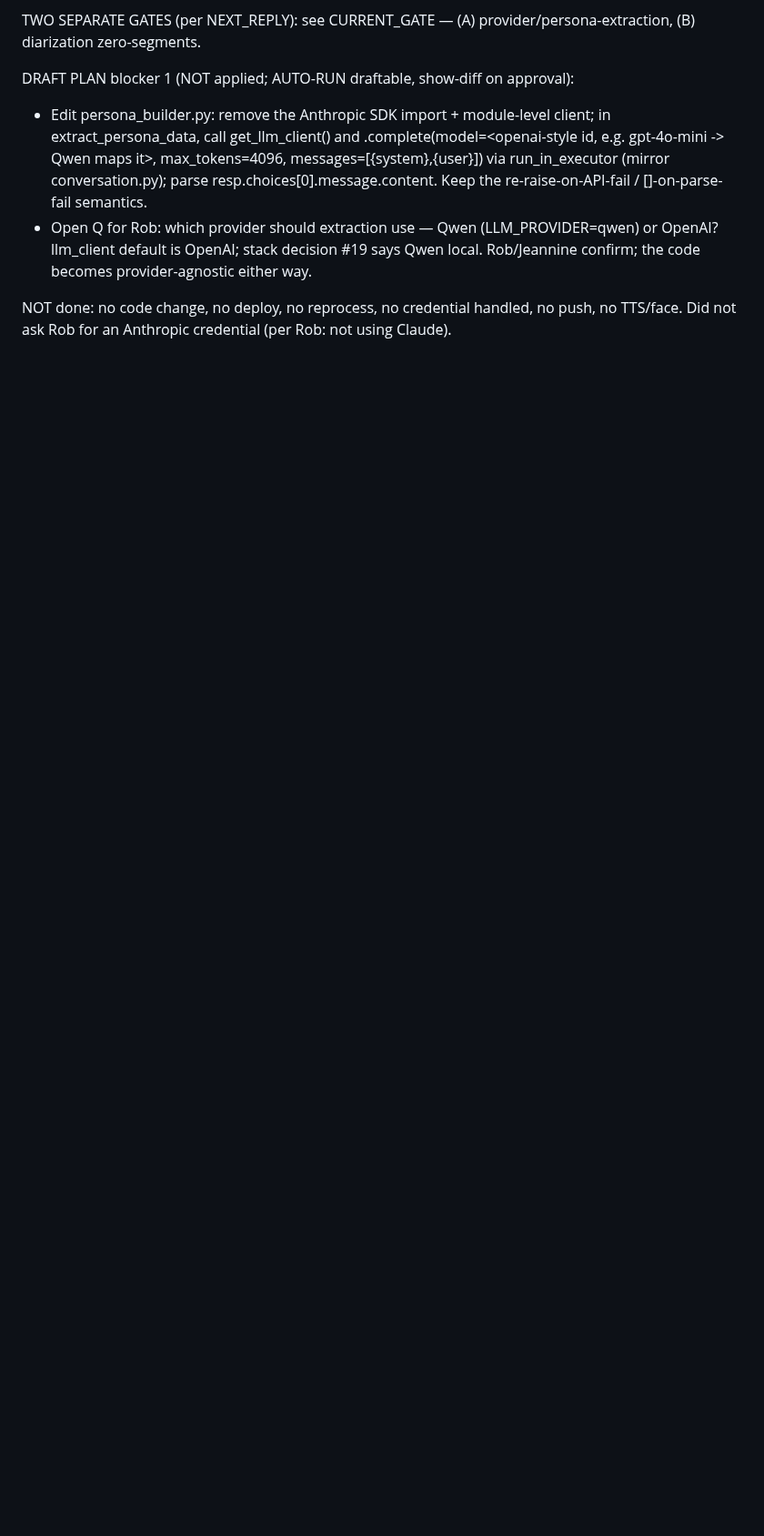
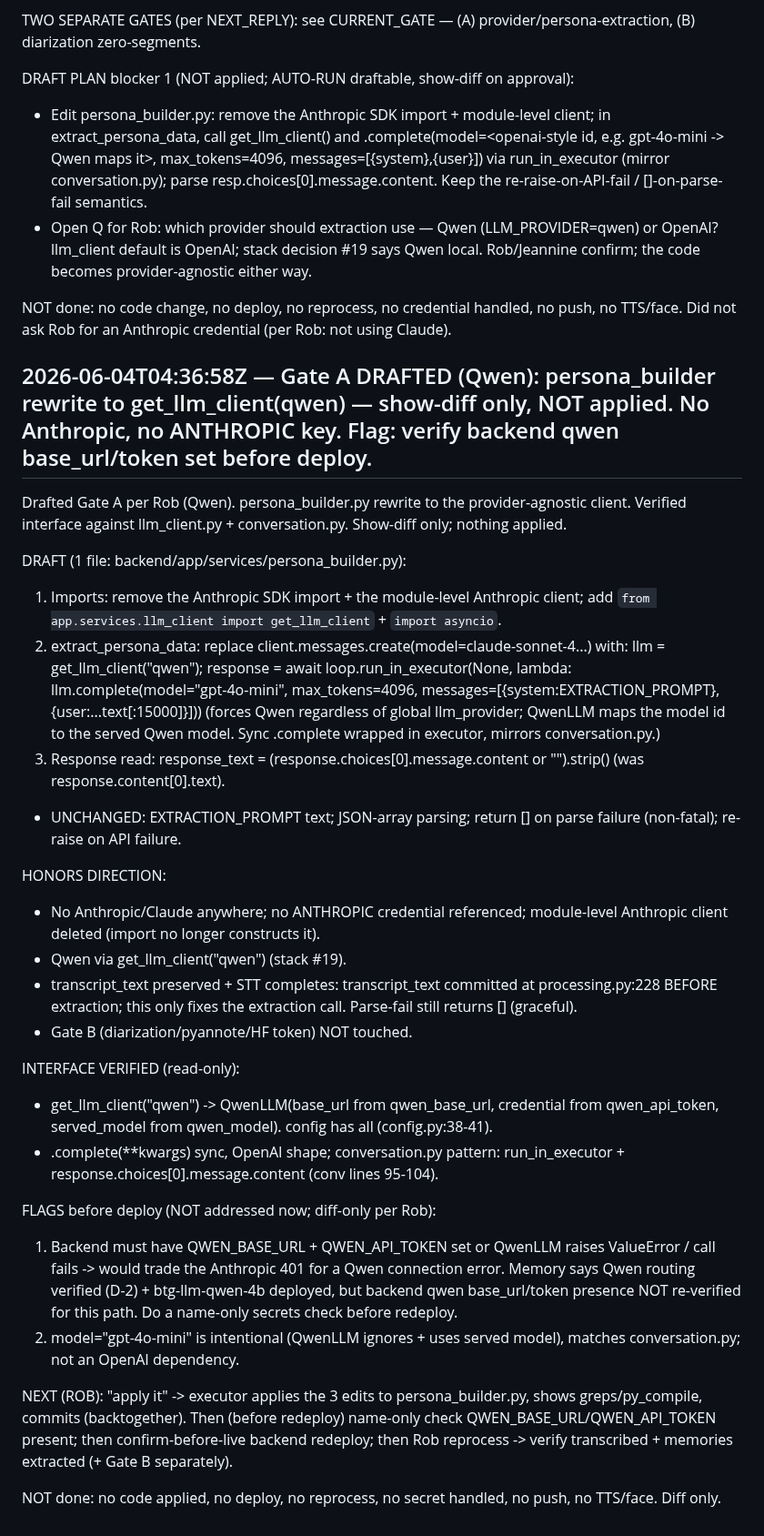
Before and after one commit to rgoldman999/xxx, a Markdown page: state/RESULTS.md, the part around the change. Shown at 91% size. Rendered like a GitHub page; blank space fills up the shorter version.

Commit message:
handoff result: Gate A DRAFTED (Qwen): persona_builder rewrite to get_llm_client(qwen) — show-diff only, NOT applied. No Anthropic, no ANTHROPIC key. Flag: verify backend qwen base_url/token set before deploy.

```diff
--- a/state/RESULTS.md
+++ b/state/RESULTS.md
@@ -730,3 +730,32 @@ DRAFT PLAN blocker 1 (NOT applied; AUTO-RUN draftable, show-diff on approval):
 - Open Q for Rob: which provider should extraction use — Qwen (LLM_PROVIDER=qwen) or OpenAI? llm_client default is OpenAI; stack decision #19 says Qwen local. Rob/Jeannine confirm; the code becomes provider-agnostic either way.
 
 NOT done: no code change, no deploy, no reprocess, no credential handled, no push, no TTS/face. Did not ask Rob for an Anthropic credential (per Rob: not using Claude).
+
+## 2026-06-04T04:36:58Z — Gate A DRAFTED (Qwen): persona_builder rewrite to get_llm_client(qwen) — show-diff only, NOT applied. No Anthropic, no ANTHROPIC key. Flag: verify backend qwen base_url/token set before deploy.
+Drafted Gate A per Rob (Qwen). persona_builder.py rewrite to the provider-agnostic client. Verified interface against llm_client.py + conversation.py. Show-diff only; nothing applied.
+
+DRAFT (1 file: backend/app/services/persona_builder.py):
+1. Imports: remove the Anthropic SDK import + the module-level Anthropic client; add `from app.services.llm_client import get_llm_client` + `import asyncio`.
+2. extract_persona_data: replace client.messages.create(model=claude-sonnet-4...) with:
+   llm = get_llm_client("qwen"); response = await loop.run_in_executor(None, lambda: llm.complete(model="gpt-4o-mini", max_tokens=4096, messages=[{system:EXTRACTION_PROMPT},{user:...text[:15000]}]))
+   (forces Qwen regardless of global llm_provider; QwenLLM maps the model id to the served Qwen model. Sync .complete wrapped in executor, mirrors conversation.py.)
+3. Response read: response_text = (response.choices[0].message.content or "").strip()  (was response.content[0].text).
+- UNCHANGED: EXTRACTION_PROMPT text; JSON-array parsing; return [] on parse failure (non-fatal); re-raise on API failure.
+
+HONORS DIRECTION:
+- No Anthropic/Claude anywhere; no ANTHROPIC credential referenced; module-level Anthropic client deleted (import no longer constructs it).
+- Qwen via get_llm_client("qwen") (stack #19).
+- transcript_text preserved + STT completes: transcript_text committed at processing.py:228 BEFORE extraction; this only fixes the extraction call. Parse-fail still returns [] (graceful).
+- Gate B (diarization/pyannote/HF token) NOT touched.
+
+INTERFACE VERIFIED (read-only):
+- get_llm_client("qwen") -> QwenLLM(base_url from qwen_base_url, credential from qwen_api_token, served_model from qwen_model). config has all (config.py:38-41).
+- .complete(**kwargs) sync, OpenAI shape; conversation.py pattern: run_in_executor + response.choices[0].message.content (conv lines 95-104).
+
+FLAGS before deploy (NOT addressed now; diff-only per Rob):
+1. Backend must have QWEN_BASE_URL + QWEN_API_TOKEN set or QwenLLM raises ValueError / call fails -> would trade the Anthropic 401 for a Qwen connection error. Memory says Qwen routing verified (D-2) + btg-llm-qwen-4b deployed, but backend qwen base_url/token presence NOT re-verified for this path. Do a name-only secrets check before redeploy.
+2. model="gpt-4o-mini" is intentional (QwenLLM ignores + uses served model), matches conversation.py; not an OpenAI dependency.
+
+NEXT (ROB): "apply it" -> executor applies the 3 edits to persona_builder.py, shows greps/py_compile, commits (backtogether). Then (before redeploy) name-only check QWEN_BASE_URL/QWEN_API_TOKEN present; then confirm-before-live backend redeploy; then Rob reprocess -> verify transcribed + memories extracted (+ Gate B separately).
+
+NOT done: no code applied, no deploy, no reprocess, no secret handled, no push, no TTS/face. Diff only.
```
